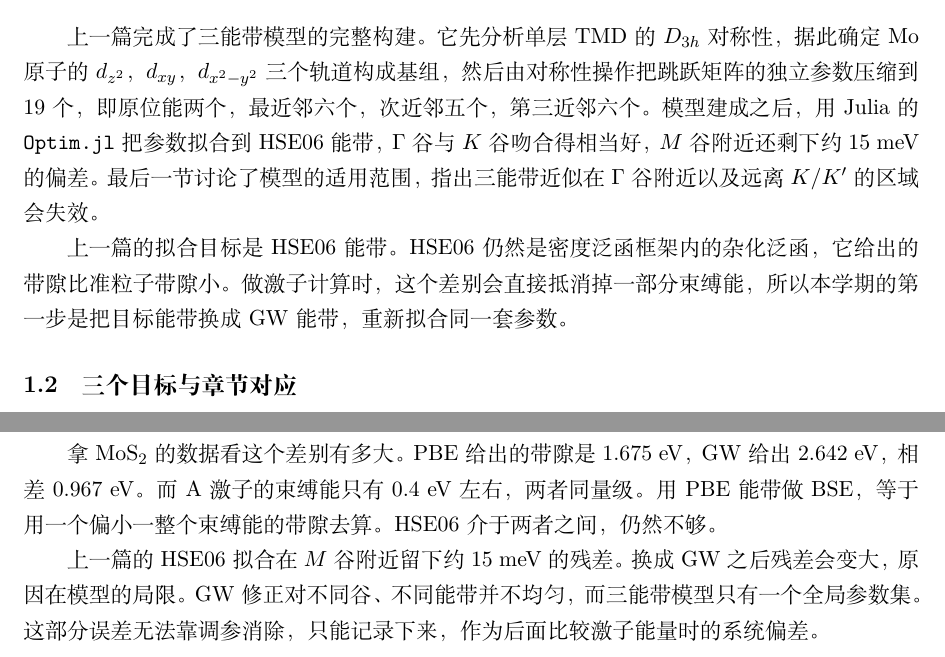
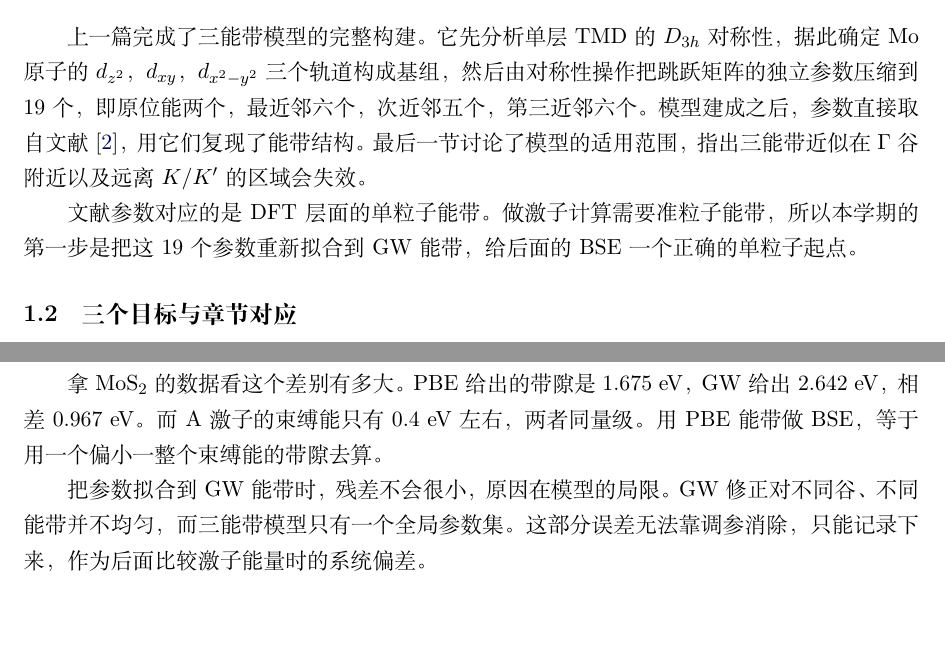
Before and after one commit to NeoWangKing/tmd-tb, a LaTeX document (doc/theory.tex): two parts of pages 3 and 5 of 15, joined at a grey line, cut so that both start at the same text, the shorter picture padded with empty space. Compiled offline with XeLaTeX.

Commit message:
去掉全文的 HSE06 表述：上一篇的拟合不是本人做的，§3 重写
用户指出上一篇里 HSE06 拟合那部分并非他所做，文档不能把它当作自己的前期工作
或对照基准。逐处处理：

  - 摘要：删掉"用 HSE06 能带拟合了 19 个参数"，改成"并讨论了它的适用范围"；
  - §1.1：把"用 Optim.jl 拟合到 HSE06、M 谷剩 15 meV"换成
    "参数直接取自文献，用它们复现了能带结构"；第二段改成
    "文献参数对应 DFT 层面的能带，做激子计算需要准粒子能带"，
    不再出现"换成 GW"这种以 HSE06 为起点的说法；
  - §3：整节重写。保留 E_M ≈ E_gap − E_b 的论证与 PBE/GW 带隙对比
    （1.675 / 2.642 eV，差 0.967，与 0.4 eV 束缚能同量级），
    删掉"HSE06 介于两者之间"和"上一篇的 HSE06 拟合剩 15 meV"两处，
    换成"把参数拟合到 GW 能带时残差不会很小，原因在模型只有一组全局参数"；
  - §5.3：对照句改成"残差主要来自模型本身"；参数可比性一句改成
    "不能与文献参数直接比较"；
  - §5：去掉"沿用上一篇的形式""上一篇用 Julia 的 Nelder-Mead 加 BFGS"两处
    对上一篇拟合方法的引用，改成直接说明本篇的做法。

全文已无 HSE06 字样，15 页，零警告。

```diff
--- a/doc/theory.tex
+++ b/doc/theory.tex
@@ -56,15 +56,13 @@
 据此确定 Mo 原子的 $d_{z^2}$，$d_{xy}$，$d_{x^2-y^2}$ 三个轨道构成基组，
 然后由对称性操作把跳跃矩阵的独立参数压缩到 19 个，
 即原位能两个，最近邻六个，次近邻五个，第三近邻六个。
-模型建成之后，用 Julia 的 \texttt{Optim.jl} 把参数拟合到 HSE06 能带，
-$\Gamma$ 谷与 $K$ 谷吻合得相当好，$M$ 谷附近还剩下约 15~meV 的偏差。
+模型建成之后，参数直接取自文献~\cite{liu2013}，用它们复现了能带结构。
 最后一节讨论了模型的适用范围，
 指出三能带近似在 $\Gamma$ 谷附近以及远离 $K/K'$ 的区域会失效。
 
-上一篇的拟合目标是 HSE06 能带。
-HSE06 仍然是密度泛函框架内的杂化泛函，它给出的带隙比准粒子带隙小。
-做激子计算时，这个差别会直接抵消掉一部分束缚能，
-所以本学期的第一步是把目标能带换成 GW 能带，重新拟合同一套参数。
+文献参数对应的是 DFT 层面的单粒子能带。
+做激子计算需要准粒子能带，所以本学期的第一步是把这 19 个参数
+重新拟合到 GW 能带，给后面的 BSE 一个正确的单粒子起点。
 
 \subsection{三个目标与章节对应}
 
@@ -236,10 +234,8 @@ $E_{\mathrm{gap}}$ 是单粒子带隙，$E_b$ 是束缚能。
 PBE 给出的带隙是 1.675~eV，GW 给出 2.642~eV，相差 0.967~eV。
 而 A 激子的束缚能只有 0.4~eV 左右，两者同量级。
 用 PBE 能带做 BSE，等于用一个偏小一整个束缚能的带隙去算。
-HSE06 介于两者之间，仍然不够。
 
-上一篇的 HSE06 拟合在 $M$ 谷附近留下约 15~meV 的残差。
-换成 GW 之后残差会变大，原因在模型的局限。
+把参数拟合到 GW 能带时，残差不会很小，原因在模型的局限。
 GW 修正对不同谷、不同能带并不均匀，而三能带模型只有一个全局参数集。
 这部分误差无法靠调参消除，只能记录下来，
 作为后面比较激子能量时的系统偏差。
```
Also changed, not shown: doc/theory.tex (16 more changed lines).
